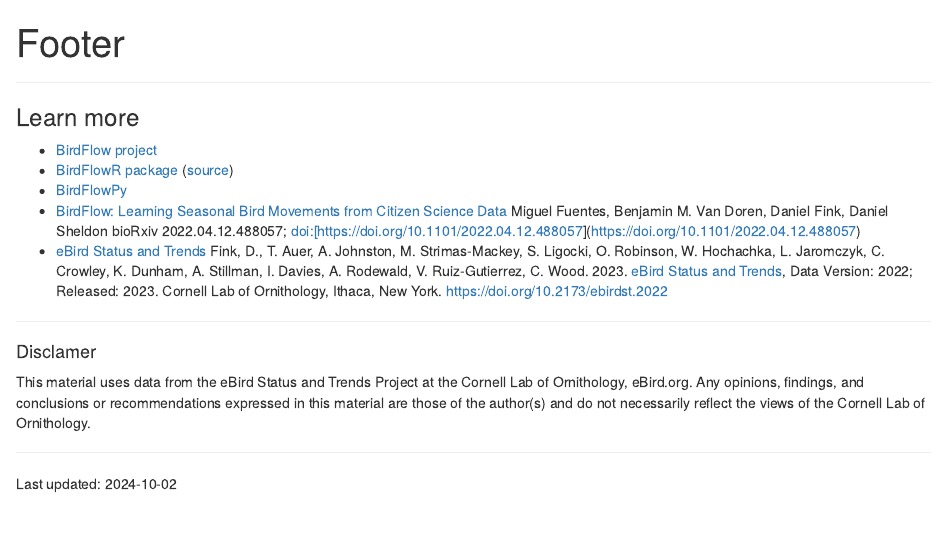
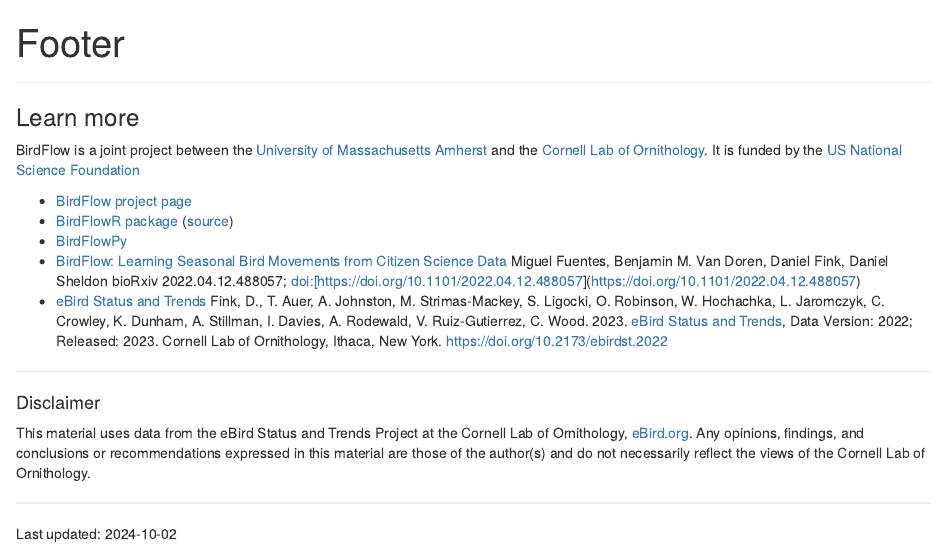
Before and after one commit to birdflow-science/BirdFlowPipeline, an R Markdown document (inst/rmd/footer.Rmd): the page in a window 1100 px wide, from its top. Rendered offline with R 4.5, knitr and Pandoc, with nearby package versions.

Commit message:
Update markdown footer

```diff
--- a/inst/rmd/footer.Rmd
+++ b/inst/rmd/footer.Rmd
@@ -18,7 +18,12 @@
 
 ### Learn more
 
-- [BirdFlow project](https://birdflow-science.github.io/)
+BirdFlow is a joint project between the
+[University of Massachusetts Amherst](https://www.cics.umass.edu/) and
+the [Cornell Lab of Ornithology](https://www.birds.cornell.edu/home/).
+It is funded by the [US National Science Foundation](https://www.nsf.gov/)
+
+- [BirdFlow project page](https://birdflow-science.github.io/)
 - [BirdFlowR package](https://birdflow-science.github.io/BirdFlowR/) ([source](https://github.com/birdflow-science/BirdFlowR))
 - [BirdFlowPy](https://github.com/birdflow-science/BirdFlowPy)
 - [BirdFlow: Learning Seasonal Bird Movements from Citizen Science Data](https://www.biorxiv.org/content/10.1101/2022.04.12.488057v1)
@@ -36,9 +41,10 @@
 
 ----
 
-#### Disclamer
+#### Disclaimer
 This material uses data from the eBird Status and Trends Project at the Cornell
-Lab of Ornithology, eBird.org. Any opinions, findings, and conclusions or
+Lab of Ornithology, [eBird.org](eBird.org).
+Any opinions, findings, and conclusions or
 recommendations expressed in this material are those of the author(s) and do
 not necessarily reflect the views of the Cornell Lab of Ornithology.
 
```
